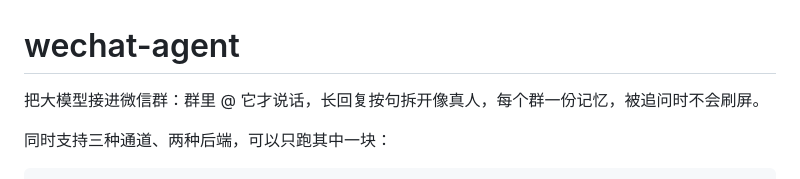
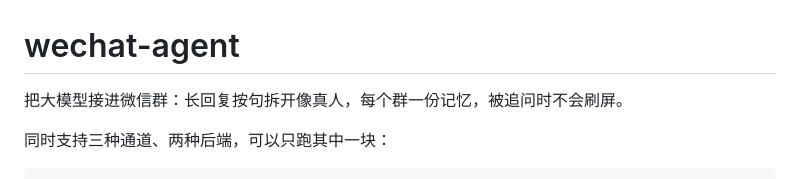
Before and after one commit to Eason149/wechat-agent, a Markdown page: README.md, the part around the change. Rendered like a GitHub page.

Commit message:
Update description in README.md
Removed the mention of '@' for triggering responses.

```diff
--- a/README.md
+++ b/README.md
@@ -1,6 +1,6 @@
 # wechat-agent
 
-把大模型接进微信群：群里 @ 它才说话，长回复按句拆开像真人，每个群一份记忆，被追问时不会刷屏。
+把大模型接进微信群：长回复按句拆开像真人，每个群一份记忆，被追问时不会刷屏。
 
 同时支持三种通道、两种后端，可以只跑其中一块：
 
```
